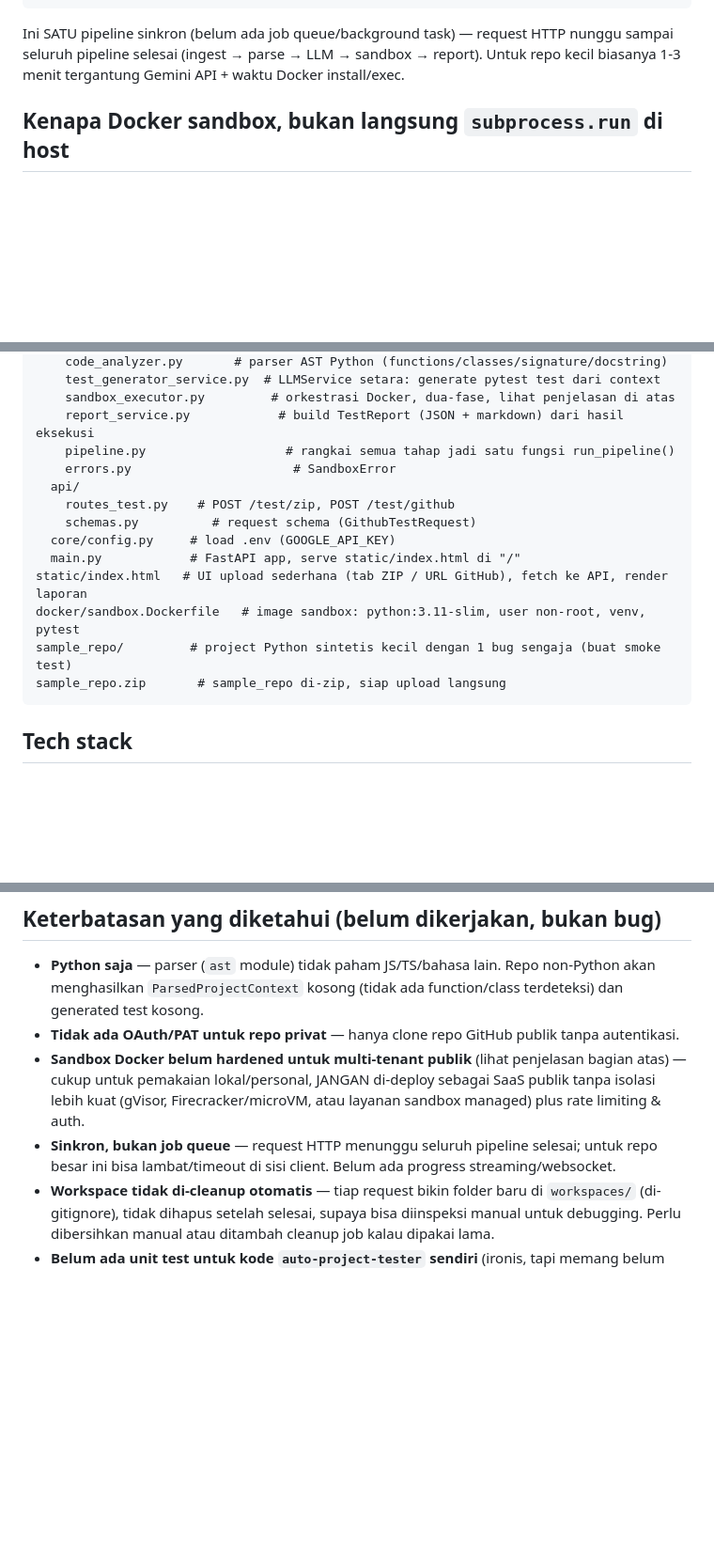
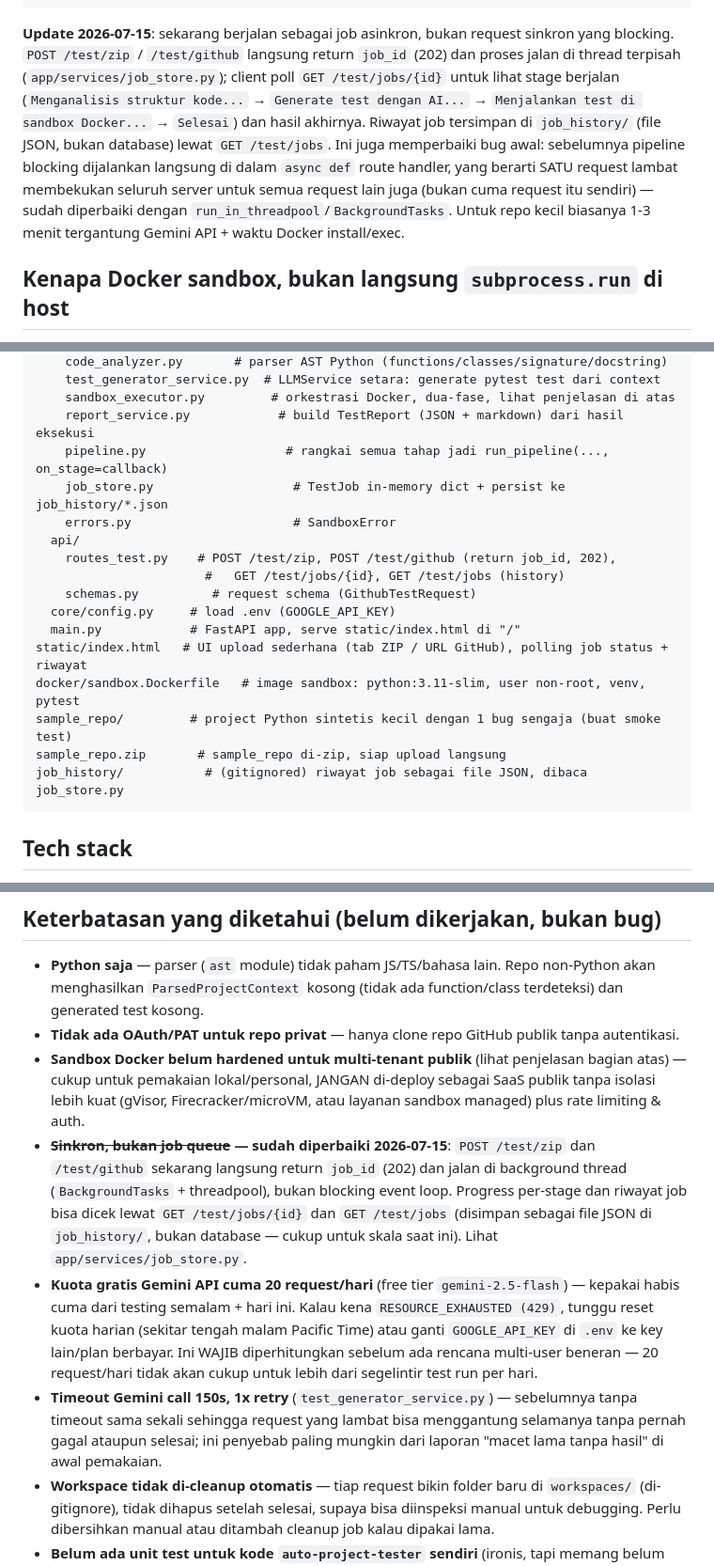
Before and after one commit to dhafinghiffary/auto-project-tester, a Markdown page: CLAUDE.md, 3 parts joined by grey strips. Shown at 94% size. Drawn GitHub-style; blank space fills up the shorter version.

Commit message:
Update CLAUDE.md: async job architecture, Gemini free-tier quota limitation

````diff
--- a/CLAUDE.md
+++ b/CLAUDE.md
@@ -38,9 +38,16 @@ Sandbox Executor (Docker, container efemeral, 2 fase: install deps [network ON]
 Report Generator (JSON terstruktur + Markdown human-readable)
 ```
 
-Ini SATU pipeline sinkron (belum ada job queue/background task) — request HTTP nunggu
-sampai seluruh pipeline selesai (ingest → parse → LLM → sandbox → report). Untuk repo kecil
-biasanya 1-3 menit tergantung Gemini API + waktu Docker install/exec.
+**Update 2026-07-15**: sekarang berjalan sebagai job asinkron, bukan request sinkron yang
+blocking. `POST /test/zip` / `/test/github` langsung return `job_id` (202) dan proses jalan di
+thread terpisah (`app/services/job_store.py`); client poll `GET /test/jobs/{id}` untuk lihat
+stage berjalan (`Menganalisis struktur kode...` → `Generate test dengan AI...` → `Menjalankan
+test di sandbox Docker...` → `Selesai`) dan hasil akhirnya. Riwayat job tersimpan di
+`job_history/` (file JSON, bukan database) lewat `GET /test/jobs`. Ini juga memperbaiki bug
+awal: sebelumnya pipeline blocking dijalankan langsung di dalam `async def` route handler,
+yang berarti SATU request lambat membekukan seluruh server untuk semua request lain juga
+(bukan cuma request itu sendiri) — sudah diperbaiki dengan `run_in_threadpool`/`BackgroundTasks`.
+Untuk repo kecil biasanya 1-3 menit tergantung Gemini API + waktu Docker install/exec.
 
 ## Kenapa Docker sandbox, bukan langsung `subprocess.run` di host
 
@@ -76,17 +83,20 @@ app/
     test_generator_service.py  # LLMService setara: generate pytest test dari context
     sandbox_executor.py         # orkestrasi Docker, dua-fase, lihat penjelasan di atas
     report_service.py            # build TestReport (JSON + markdown) dari hasil eksekusi
-    pipeline.py                   # rangkai semua tahap jadi satu fungsi run_pipeline()
+    pipeline.py                   # rangkai semua tahap jadi run_pipeline(..., on_stage=callback)
+    job_store.py                   # TestJob in-memory dict + persist ke job_history/*.json
     errors.py                      # SandboxError
   api/
-    routes_test.py    # POST /test/zip, POST /test/github
+    routes_test.py    # POST /test/zip, POST /test/github (return job_id, 202),
+                       #   GET /test/jobs/{id}, GET /test/jobs (history)
     schemas.py          # request schema (GithubTestRequest)
   core/config.py     # load .env (GOOGLE_API_KEY)
   main.py            # FastAPI app, serve static/index.html di "/"
-static/index.html   # UI upload sederhana (tab ZIP / URL GitHub), fetch ke API, render laporan
+static/index.html   # UI upload sederhana (tab ZIP / URL GitHub), polling job status + riwayat
 docker/sandbox.Dockerfile   # image sandbox: python:3.11-slim, user non-root, venv, pytest
 sample_repo/         # project Python sintetis kecil dengan 1 bug sengaja (buat smoke test)
 sample_repo.zip       # sample_repo di-zip, siap upload langsung
+job_history/           # (gitignored) riwayat job sebagai file JSON, dibaca job_store.py
 ```
 
 ## Tech stack
@@ -127,8 +137,19 @@ repo dulu.
 - **Sandbox Docker belum hardened untuk multi-tenant publik** (lihat penjelasan bagian atas) —
   cukup untuk pemakaian lokal/personal, JANGAN di-deploy sebagai SaaS publik tanpa isolasi lebih
   kuat (gVisor, Firecracker/microVM, atau layanan sandbox managed) plus rate limiting & auth.
-- **Sinkron, bukan job queue** — request HTTP menunggu seluruh pipeline selesai; untuk repo besar
-  ini bisa lambat/timeout di sisi client. Belum ada progress streaming/websocket.
+- **~~Sinkron, bukan job queue~~ — sudah diperbaiki 2026-07-15**: `POST /test/zip` dan
+  `/test/github` sekarang langsung return `job_id` (202) dan jalan di background thread
+  (`BackgroundTasks` + threadpool), bukan blocking event loop. Progress per-stage dan riwayat job
+  bisa dicek lewat `GET /test/jobs/{id}` dan `GET /test/jobs` (disimpan sebagai file JSON di
+  `job_history/`, bukan database — cukup untuk skala saat ini). Lihat `app/services/job_store.py`.
+- **Kuota gratis Gemini API cuma 20 request/hari** (free tier `gemini-2.5-flash`) — kepakai habis
+  cuma dari testing semalam + hari ini. Kalau kena `RESOURCE_EXHAUSTED (429)`, tunggu reset kuota
+  harian (sekitar tengah malam Pacific Time) atau ganti `GOOGLE_API_KEY` di `.env` ke key lain/plan
+  berbayar. Ini WAJIB diperhitungkan sebelum ada rencana multi-user beneran — 20 request/hari tidak
+  akan cukup untuk lebih dari segelintir test run per hari.
+- **Timeout Gemini call 150s, 1x retry** (`test_generator_service.py`) — sebelumnya tanpa timeout
+  sama sekali sehingga request yang lambat bisa menggantung selamanya tanpa pernah gagal ataupun
+  selesai; ini penyebab paling mungkin dari laporan "macet lama tanpa hasil" di awal pemakaian.
 - **Workspace tidak di-cleanup otomatis** — tiap request bikin folder baru di `workspaces/`
   (di-gitignore), tidak dihapus setelah selesai, supaya bisa diinspeksi manual untuk debugging.
   Perlu dibersihkan manual atau ditambah cleanup job kalau dipakai lama.
````
